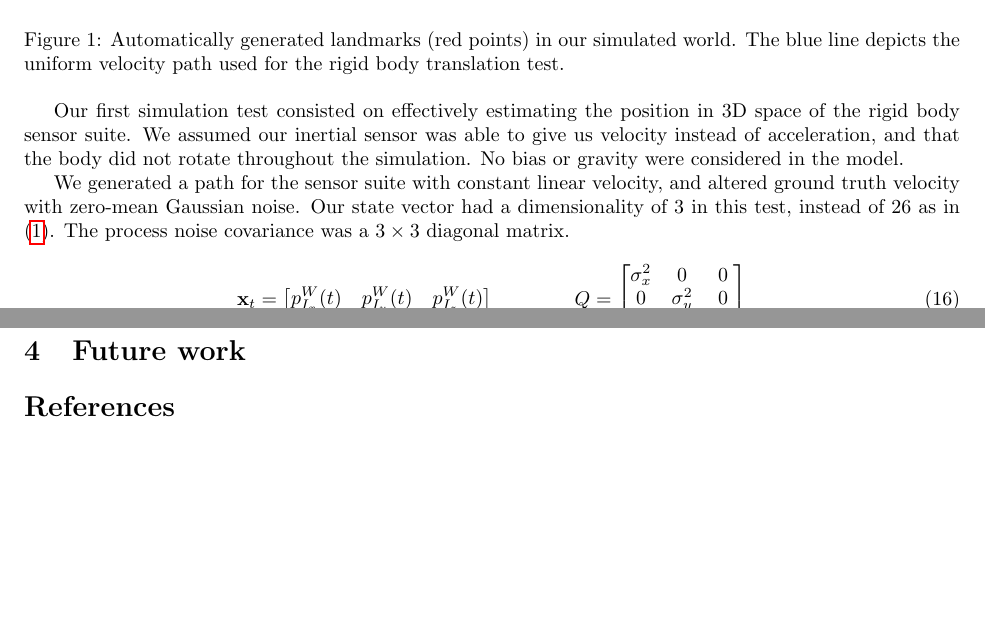
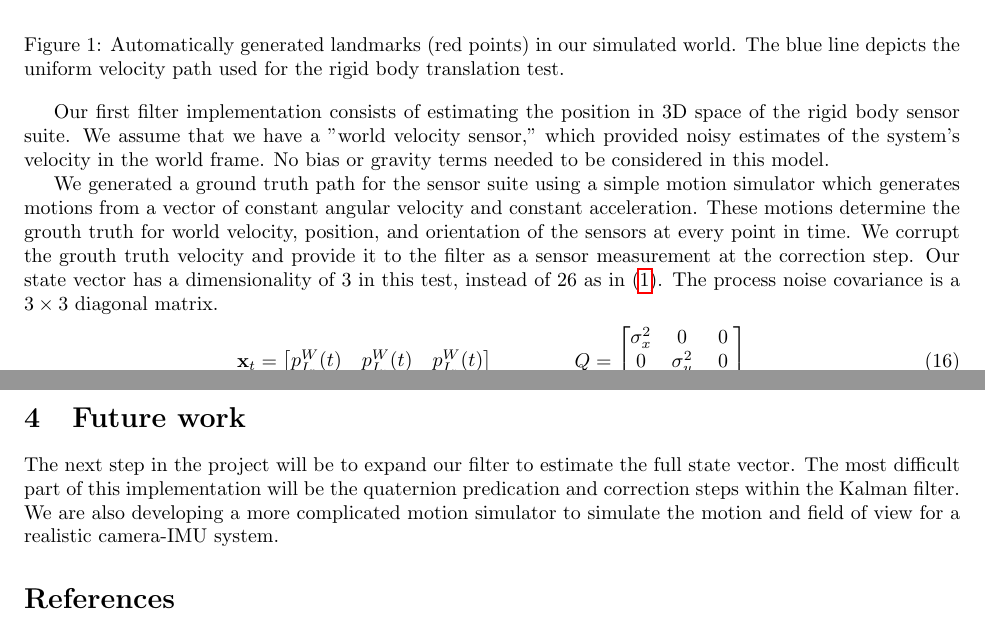
Before and after one commit to marynelv/IVCalibrationToolbox, a LaTeX document (midterm-report/IVCalib-MidtermReport.tex): two parts of pages 4 and 5 of 5, joined at a grey line, cut so that both start at the same text, the shorter picture padded with empty space. Compiled offline with pdfLaTeX.

Commit message:
Updates to the Tests and Future work of the project report. Added and changed figures from simulation.

```diff
--- a/midterm-report/IVCalib-MidtermReport.tex
+++ b/midterm-report/IVCalib-MidtermReport.tex
@@ -214,17 +214,13 @@ calibration.
 \end{figure}
 
 
-Our first simulation test consisted on effectively estimating the
-position in 3D space of the rigid body sensor suite. We assumed our
-inertial sensor was able to give us velocity instead of acceleration,
-and that the body did not rotate throughout the simulation. No bias
-or gravity were considered in the model.
+Our first filter implementation consists of estimating the
+position in 3D space of the rigid body sensor suite. We assume that we have a "world velocity sensor," which provided noisy estimates of the system's velocity in the world frame. No bias or gravity terms needed to be considered in this model.
 
-We generated a path for the sensor suite with constant linear
-velocity, and altered ground truth velocity with zero-mean Gaussian
-noise. Our state vector had a dimensionality of $3$ in this test,
+We generated a ground truth path for the sensor suite using a simple motion simulator which generates motions from a vector of constant angular velocity and constant acceleration. These motions determine the grouth truth for world velocity, position, and orientation of the sensors at every point in time. We corrupt the grouth truth velocity and provide it to the filter as a sensor measurement at the correction step.
+Our state vector has a dimensionality of $3$ in this test,
 instead of $26$ as in (\ref{eq:UKF-state}). The process noise
-covariance was a $3 \times 3$ diagonal matrix.
+covariance is a $3 \times 3$ diagonal matrix.
 \begin{equation}
 \bb{x}_t=\begin{bmatrix} p_{I_x}^W(t) & p_{I_y}^W(t) & p_{I_z}^W(t) \end{bmatrix}
 \hspace{4em}
```
Also changed, not shown: midterm-report/uniform_points.eps, midterm-report/IVCalib-MidtermReport.tex (15 more changed lines), 1 other file.
